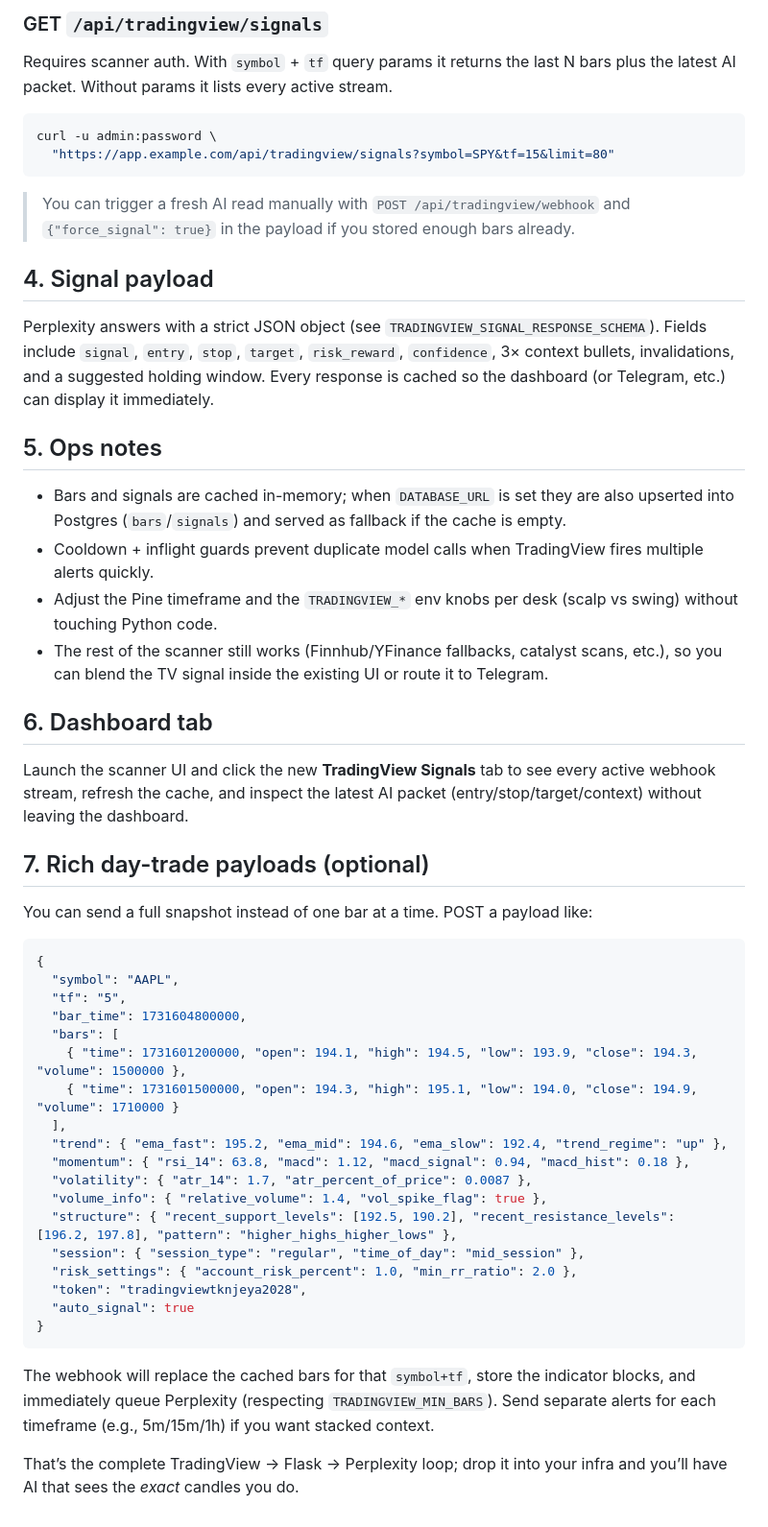
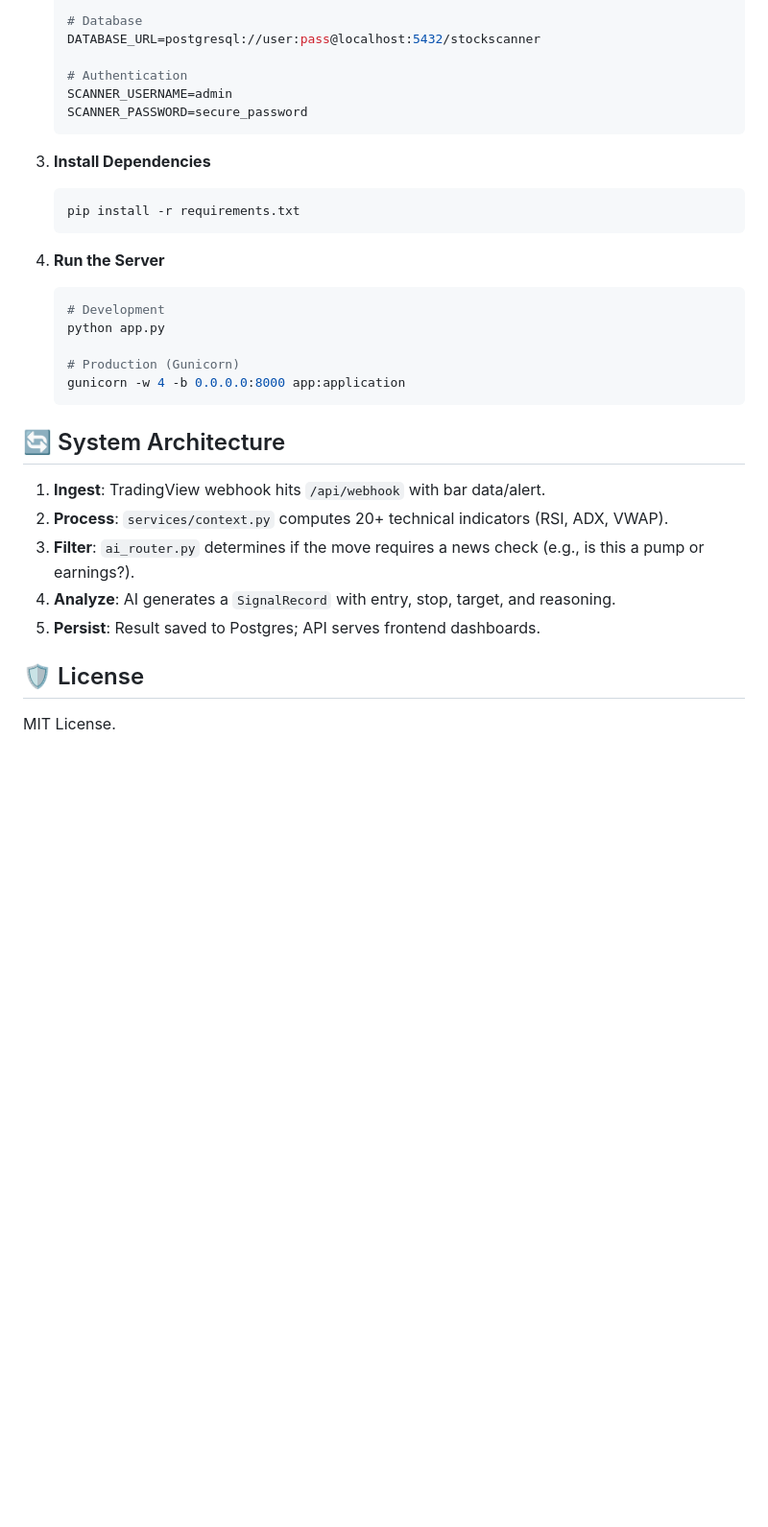
Before and after one commit to Jeyamithran/stockscanner, a Markdown page: README.md, the part around one of its changes. Shown at 96% size. GitHub-like rendering; blank space fills up the shorter version.

````diff
--- a/README.md
+++ b/README.md
@@ -68,50 +46,34 @@ Response example:
 
-### GET `/api/tradingview/signals`
-Requires scanner auth. With `symbol` + `tf` query params it returns the last N bars plus the latest AI packet. Without params it lists every active stream.
+    # Database
+    DATABASE_URL=postgresql://user:pass@localhost:5432/stockscanner
 
-```bash
-curl -u admin:password \
-  "https://app.example.com/api/tradingview/signals?symbol=SPY&tf=15&limit=80"
-```
+    # Authentication
+    SCANNER_USERNAME=admin
+    SCANNER_PASSWORD=secure_password
+    ```
 
-> You can trigger a fresh AI read manually with `POST /api/tradingview/webhook` and `{"force_signal": true}` in the payload if you stored enough bars already.
+3.  **Install Dependencies**
+    ```bash
+    pip install -r requirements.txt
+    ```
 
-## 4. Signal payload
-Perplexity answers with a strict JSON object (see `TRADINGVIEW_SIGNAL_RESPONSE_SCHEMA`). Fields include `signal`, `entry`, `stop`, `target`, `risk_reward`, `confidence`, 3× context bullets, invalidations, and a suggested holding window. Every response is cached so the dashboard (or Telegram, etc.) can display it immediately.
+4.  **Run the Server**
+    ```bash
+    # Development
+    python app.py
 
-## 5. Ops notes
- - Bars and signals are cached in-memory; when `DATABASE_URL` is set they are also upserted into Postgres (`bars`/`signals`) and served as fallback if the cache is empty.
-- Cooldown + inflight guards prevent duplicate model calls when TradingView fires multiple alerts quickly.
-- Adjust the Pine timeframe and the `TRADINGVIEW_*` env knobs per desk (scalp vs swing) without touching Python code.
-- The rest of the scanner still works (Finnhub/YFinance fallbacks, catalyst scans, etc.), so you can blend the TV signal inside the existing UI or route it to Telegram.
+    # Production (Gunicorn)
+    gunicorn -w 4 -b 0.0.0.0:8000 app:application
+    ```
 
-## 6. Dashboard tab
-Launch the scanner UI and click the new **TradingView Signals** tab to see every active webhook stream, refresh the cache, and inspect the latest AI packet (entry/stop/target/context) without leaving the dashboard.
+## 🔄 System Architecture
 
-## 7. Rich day-trade payloads (optional)
-You can send a full snapshot instead of one bar at a time. POST a payload like:
+1.  **Ingest**: TradingView webhook hits `/api/webhook` with bar data/alert.
+2.  **Process**: `services/context.py` computes 20+ technical indicators (RSI, ADX, VWAP).
+3.  **Filter**: `ai_router.py` determines if the move requires a news check (e.g., is this a pump or earnings?).
+4.  **Analyze**: AI generates a `SignalRecord` with entry, stop, target, and reasoning.
+5.  **Persist**: Result saved to Postgres; API serves frontend dashboards.
 
-```json
-{
-  "symbol": "AAPL",
-  "tf": "5",
-  "bar_time": 1731604800000,
-  "bars": [
-    { "time": 1731601200000, "open": 194.1, "high": 194.5, "low": 193.9, "close": 194.3, "volume": 1500000 },
-    { "time": 1731601500000, "open": 194.3, "high": 195.1, "low": 194.0, "close": 194.9, "volume": 1710000 }
-  ],
-  "trend": { "ema_fast": 195.2, "ema_mid": 194.6, "ema_slow": 192.4, "trend_regime": "up" },
-  "momentum": { "rsi_14": 63.8, "macd": 1.12, "macd_signal": 0.94, "macd_hist": 0.18 },
-  "volatility": { "atr_14": 1.7, "atr_percent_of_price": 0.0087 },
-  "volume_info": { "relative_volume": 1.4, "vol_spike_flag": true },
-  "structure": { "recent_support_levels": [192.5, 190.2], "recent_resistance_levels": [196.2, 197.8], "pattern": "higher_highs_higher_lows" },
-  "session": { "session_type": "regular", "time_of_day": "mid_session" },
-  "risk_settings": { "account_risk_percent": 1.0, "min_rr_ratio": 2.0 },
-  "token": "tradingviewtknjeya2028",
-  "auto_signal": true
-}
-```
+## 🛡️ License
 
-The webhook will replace the cached bars for that `symbol+tf`, store the indicator blocks, and immediately queue Perplexity (respecting `TRADINGVIEW_MIN_BARS`). Send separate alerts for each timeframe (e.g., 5m/15m/1h) if you want stacked context.
-
-That’s the complete TradingView → Flask → Perplexity loop; drop it into your infra and you’ll have AI that sees the *exact* candles you do.
+MIT License.
````
Also changed, not shown: other parts of README.md (+35 -57 lines).
